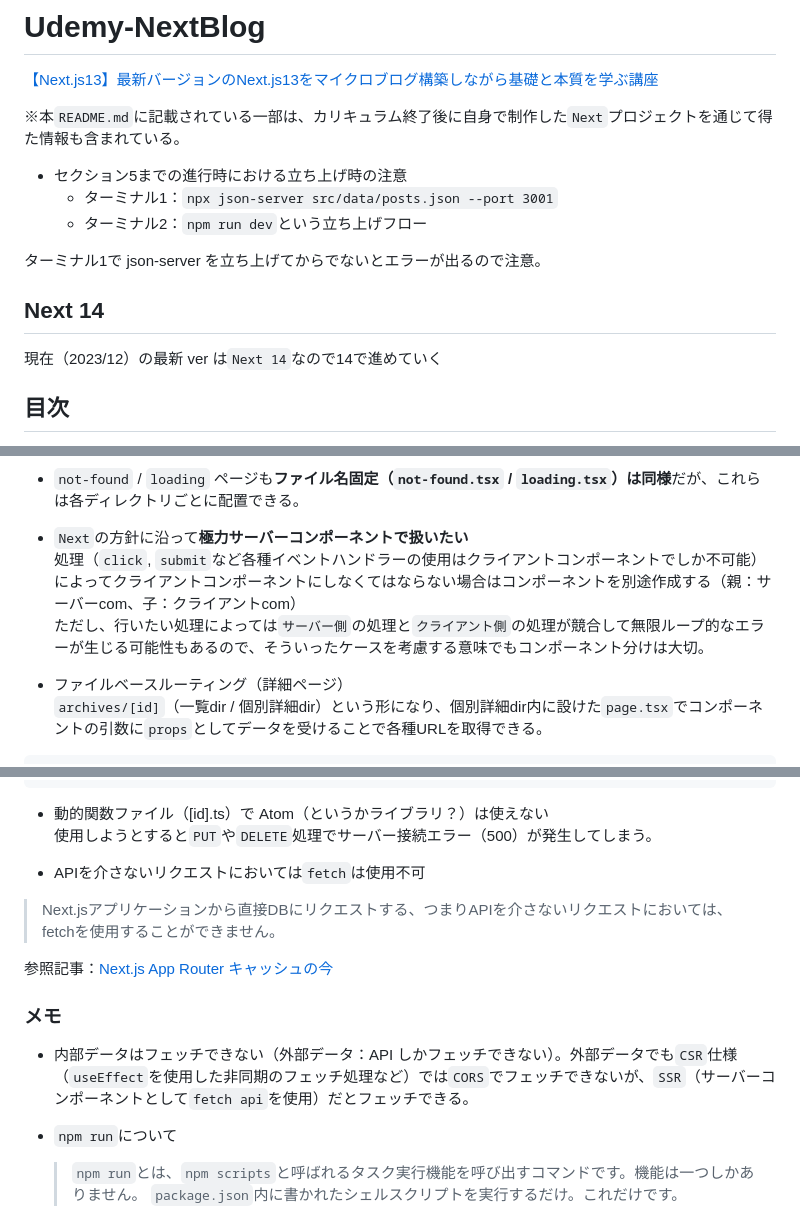
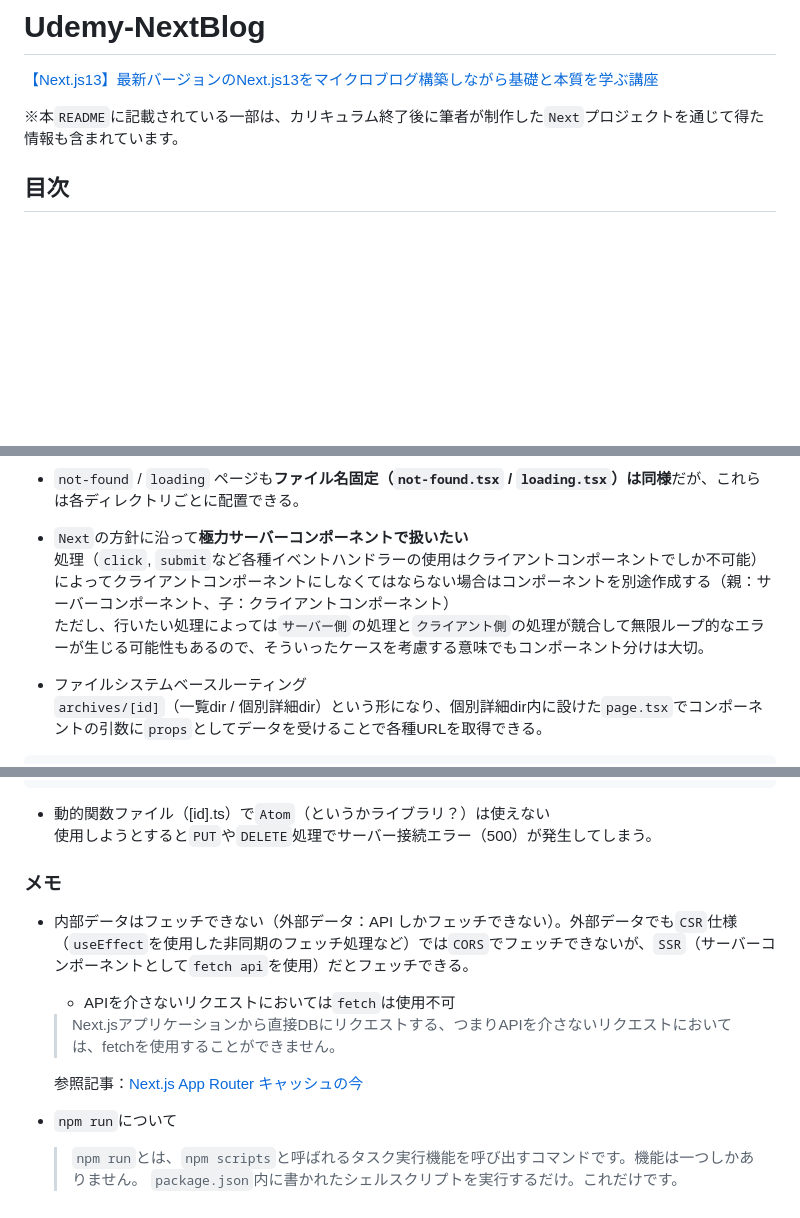
Before and after one commit to Benjuwan/udemy-nextblog, a Markdown page: README.md, 3 parts joined by grey strips. Drawn GitHub-style; blank space fills up the shorter version.

````diff
--- a/README.md
+++ b/README.md
@@ -1,17 +1,7 @@
 # Udemy-NextBlog
  [【Next.js13】最新バージョンのNext.js13をマイクロブログ構築しながら基礎と本質を学ぶ講座](https://www.udemy.com/course/nextjs13_learning_with_microblog/)<br />
 
-※本`README.md`に記載されている一部は、カリキュラム終了後に自身で制作した`Next`プロジェクトを通じて得た情報も含まれている。
-
- - セクション5までの進行時における立ち上げ時の注意
-    - ターミナル1：`npx json-server src/data/posts.json --port 3001`
-    - ターミナル2：`npm run dev`という立ち上げフロー
-
-ターミナル1で json-server を立ち上げてからでないとエラーが出るので注意。
-
-
-## Next 14
-現在（2023/12）の最新 ver は`Next 14`なので14で進めていく
+※本`README`に記載されている一部は、カリキュラム終了後に筆者が制作した`Next`プロジェクトを通じて得た情報も含まれています。
 
 
 ## 目次
@@ -128,10 +118,10 @@ export default HogePage; // パスカルケース
 - `not-found` / `loading` ページも**ファイル名固定（`not-found.tsx` / `loading.tsx`）は同様**だが、これらは各ディレクトリごとに配置できる。
 
 - `Next`の方針に沿って**極力サーバーコンポーネントで扱いたい**<br />
-処理（`click`, `submit`など各種イベントハンドラーの使用はクライアントコンポーネントでしか不可能）によってクライアントコンポーネントにしなくてはならない場合はコンポーネントを別途作成する（親：サーバーcom、子：クライアントcom）<br />
+処理（`click`, `submit`など各種イベントハンドラーの使用はクライアントコンポーネントでしか不可能）によってクライアントコンポーネントにしなくてはならない場合はコンポーネントを別途作成する（親：サーバーコンポーネント、子：クライアントコンポーネント）<br />
 ただし、行いたい処理によっては`サーバー側`の処理と`クライアント側`の処理が競合して無限ループ的なエラーが生じる可能性もあるので、そういったケースを考慮する意味でもコンポーネント分けは大切。
 
-- ファイルベースルーティング（詳細ページ）<br />
+- ファイルシステムベースルーティング<br />
 `archives/[id]`（一覧dir / 個別詳細dir）という形になり、個別詳細dir内に設けた`page.tsx`でコンポーネントの引数に`props`としてデータを受けることで各種URLを取得できる。
 
 ```ts
@@ -390,17 +382,17 @@ fetch(`${API_URL}/api/create`, {
 });
 ```
 
-- 動的関数ファイル（[id].ts）で Atom（というかライブラリ？）は使えない<br />
+- 動的関数ファイル（[id].ts）で`Atom`（というかライブラリ？）は使えない<br />
 使用しようとすると`PUT`や`DELETE`処理でサーバー接続エラー（500）が発生してしまう。
-
-- APIを介さないリクエストにおいては`fetch`は使用不可<br />
-> Next.jsアプリケーションから直接DBにリクエストする、つまりAPIを介さないリクエストにおいては、fetchを使用することができません。
-
-参照記事：[Next.js App Router キャッシュの今](https://zenn.dev/frontendflat/articles/nextjs-cache-2024#unstable_cache)
 
 
 ### メモ
 - 内部データはフェッチできない（外部データ：API しかフェッチできない）。外部データでも`CSR`仕様（`useEffect`を使用した非同期のフェッチ処理など）では`CORS`でフェッチできないが、`SSR`（サーバーコンポーネントとして`fetch api`を使用）だとフェッチできる。
+
+    - APIを介さないリクエストにおいては`fetch`は使用不可<br />
+    > Next.jsアプリケーションから直接DBにリクエストする、つまりAPIを介さないリクエストにおいては、fetchを使用することができません。
+
+    参照記事：[Next.js App Router キャッシュの今](https://zenn.dev/frontendflat/articles/nextjs-cache-2024#unstable_cache)
 
 - `npm run`について<br />
     > `npm run`とは、`npm scripts`と呼ばれるタスク実行機能を呼び出すコマンドです。機能は一つしかありません。
````
Also changed, not shown: other parts of README.md (+17 -16 lines).
